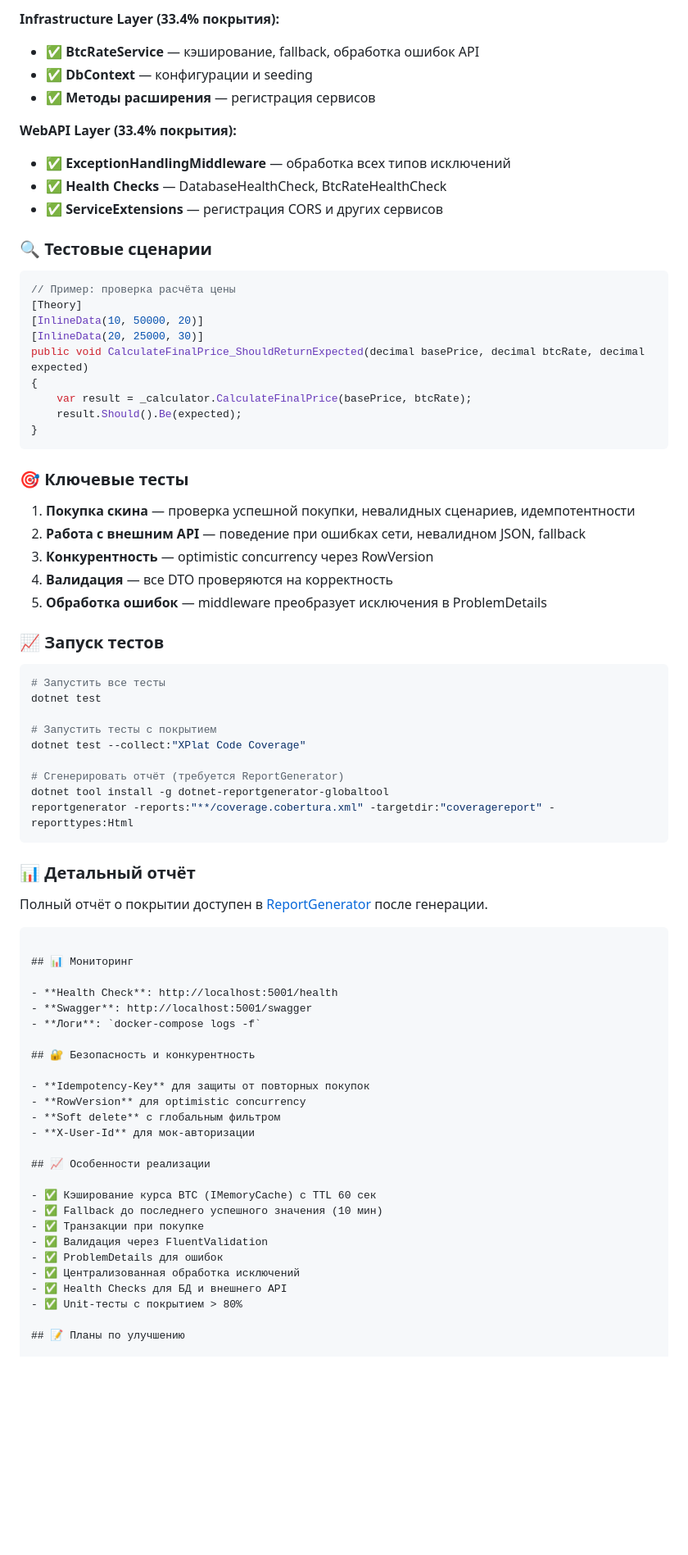
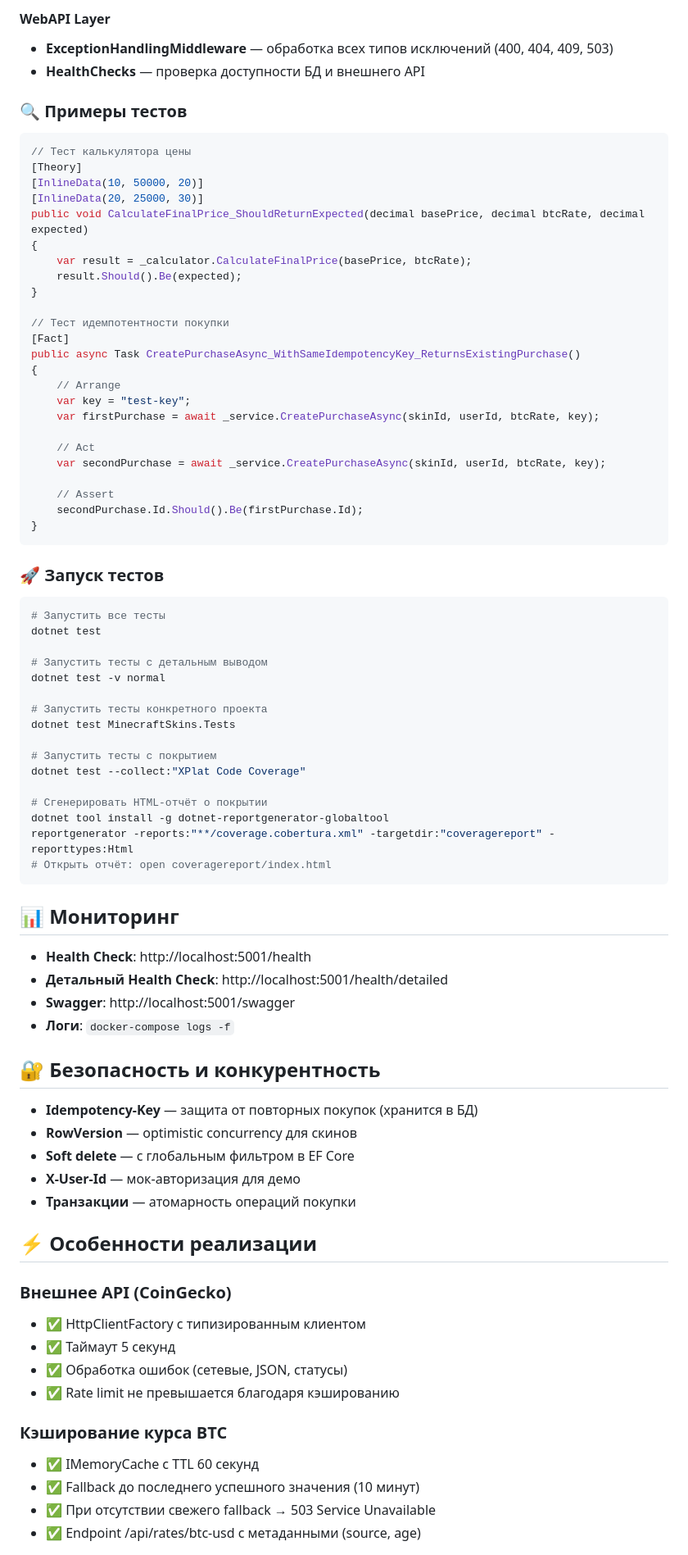
Before and after one commit to fairwix/MinecraftSkins, a Markdown page: README.md, the part around one of its changes. Shown at 82% size. Rendered like a GitHub page; blank space fills up the shorter version.

````diff
--- a/README.md
+++ b/README.md
@@ -149,18 +216,12 @@ open index.html  # или через Python: python3 -m http.server 8080
 
-**Infrastructure Layer (33.4% покрытия):**
-- ✅ **BtcRateService** — кэширование, fallback, обработка ошибок API
-- ✅ **DbContext** — конфигурации и seeding
-- ✅ **Методы расширения** — регистрация сервисов
+#### WebAPI Layer
+- **ExceptionHandlingMiddleware** — обработка всех типов исключений (400, 404, 409, 503)
+- **HealthChecks** — проверка доступности БД и внешнего API
 
-**WebAPI Layer (33.4% покрытия):**
-- ✅ **ExceptionHandlingMiddleware** — обработка всех типов исключений
-- ✅ **Health Checks** — DatabaseHealthCheck, BtcRateHealthCheck
-- ✅ **ServiceExtensions** — регистрация CORS и других сервисов
-
-### 🔍 Тестовые сценарии
+### 🔍 Примеры тестов
 
 ```csharp
-// Пример: проверка расчёта цены
+// Тест калькулятора цены
 [Theory]
 [InlineData(10, 50000, 20)]
 [InlineData(20, 25000, 30)]
@@ -169,58 +230,70 @@ public void CalculateFinalPrice_ShouldReturnExpected(decimal basePrice, decimal
     var result = _calculator.CalculateFinalPrice(basePrice, btcRate);
     result.Should().Be(expected);
 }
+
+// Тест идемпотентности покупки
+[Fact]
+public async Task CreatePurchaseAsync_WithSameIdempotencyKey_ReturnsExistingPurchase()
+{
+    // Arrange
+    var key = "test-key";
+    var firstPurchase = await _service.CreatePurchaseAsync(skinId, userId, btcRate, key);
+
+    // Act
+    var secondPurchase = await _service.CreatePurchaseAsync(skinId, userId, btcRate, key);
+
+    // Assert
+    secondPurchase.Id.Should().Be(firstPurchase.Id);
+}
 ```
 
-### 🎯 Ключевые тесты
-
-1. **Покупка скина** — проверка успешной покупки, невалидных сценариев, идемпотентности
-2. **Работа с внешним API** — поведение при ошибках сети, невалидном JSON, fallback
-3. **Конкурентность** — optimistic concurrency через RowVersion
-4. **Валидация** — все DTO проверяются на корректность
-5. **Обработка ошибок** — middleware преобразует исключения в ProblemDetails
-
-### 📈 Запуск тестов
+### 🚀 Запуск тестов
 
 ```bash
 # Запустить все тесты
 dotnet test
 
+# Запустить тесты с детальным выводом
+dotnet test -v normal
+
+# Запустить тесты конкретного проекта
+dotnet test MinecraftSkins.Tests
+
 # Запустить тесты с покрытием
 dotnet test --collect:"XPlat Code Coverage"
 
-# Сгенерировать отчёт (требуется ReportGenerator)
+# Сгенерировать HTML-отчёт о покрытии
 dotnet tool install -g dotnet-reportgenerator-globaltool
 reportgenerator -reports:"**/coverage.cobertura.xml" -targetdir:"coveragereport" -reporttypes:Html
-```
-
-### 📊 Детальный отчёт
-
-Полный отчёт о покрытии доступен в [ReportGenerator](coveragereport/index.html) после генерации.
+# Открыть отчёт: open coveragereport/index.html
 ```
 
 ## 📊 Мониторинг
 
 - **Health Check**: http://localhost:5001/health
+- **Детальный Health Check**: http://localhost:5001/health/detailed
 - **Swagger**: http://localhost:5001/swagger
 - **Логи**: `docker-compose logs -f`
 
 ## 🔐 Безопасность и конкурентность
 
-- **Idempotency-Key** для защиты от повторных покупок
-- **RowVersion** для optimistic concurrency
-- **Soft delete** с глобальным фильтром
-- **X-User-Id** для мок-авторизации
+- **Idempotency-Key** — защита от повторных покупок (хранится в БД)
+- **RowVersion** — optimistic concurrency для скинов
+- **Soft delete** — с глобальным фильтром в EF Core
+- **X-User-Id** — мок-авторизация для демо
+- **Транзакции** — атомарность операций покупки
 
-## 📈 Особенности реализации
+## ⚡ Особенности реализации
 
-- ✅ Кэширование курса BTC (IMemoryCache) с TTL 60 сек
-- ✅ Fallback до последнего успешного значения (10 мин)
-- ✅ Транзакции при покупке
-- ✅ Валидация через FluentValidation
-- ✅ ProblemDetails для ошибок
-- ✅ Централизованная обработка исключений
-- ✅ Health Checks для БД и внешнего API
-- ✅ Unit-тесты с покрытием > 80%
+### Внешнее API (CoinGecko)
+- ✅ HttpClientFactory с типизированным клиентом
+- ✅ Таймаут 5 секунд
+- ✅ Обработка ошибок (сетевые, JSON, статусы)
+- ✅ Rate limit не превышается благодаря кэшированию
 
-## 📝 Планы по улучшению
+### Кэширование курса BTC
+- ✅ IMemoryCache с TTL 60 секунд
+- ✅ Fallback до последнего успешного значения (10 минут)
+- ✅ При отсутствии свежего fallback → 503 Service Unavailable
+- ✅ Endpoint /api/rates/btc-usd с метаданными (source, age)
 
````
Also changed, not shown: other parts of README.md (+155 -68 lines).
